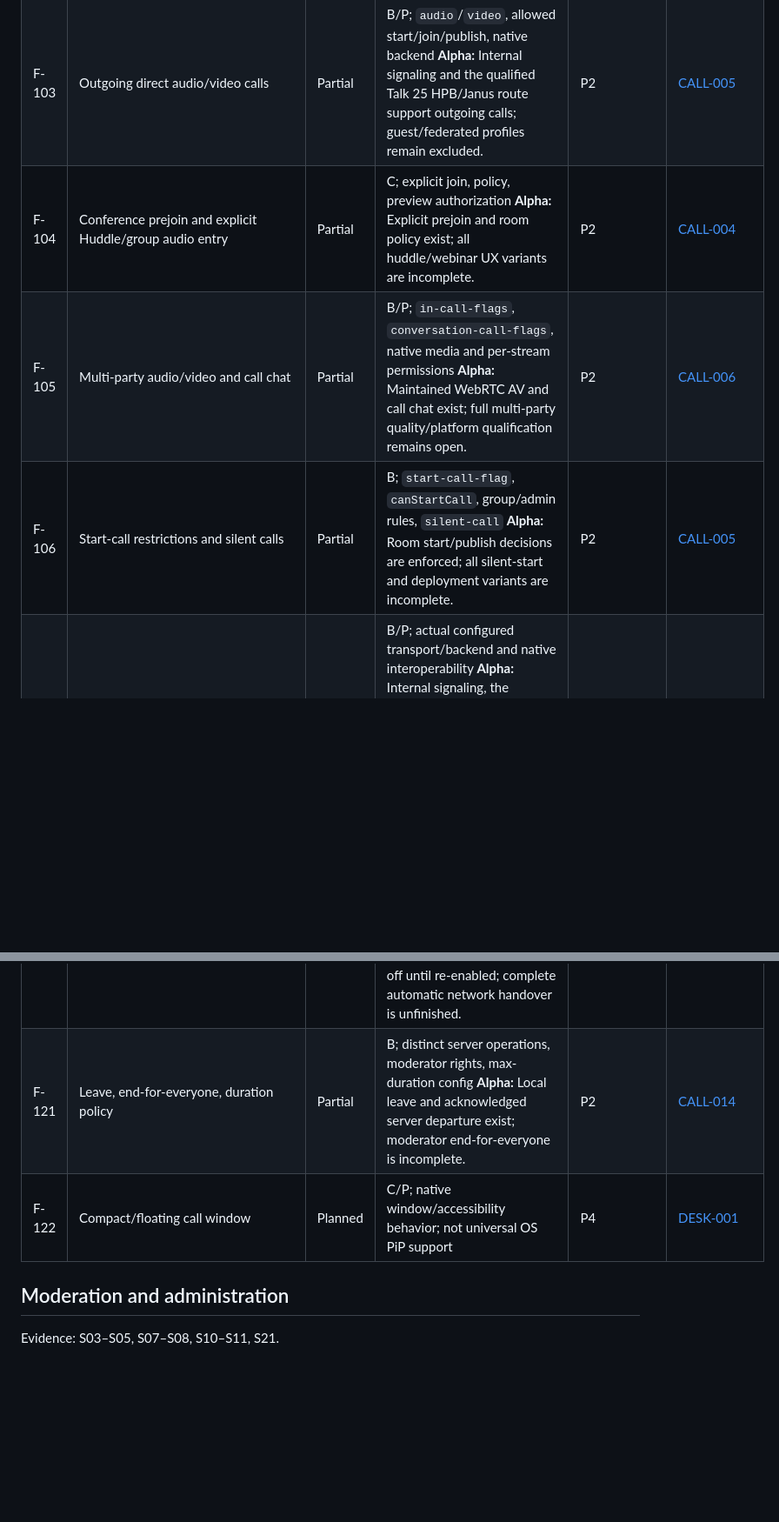
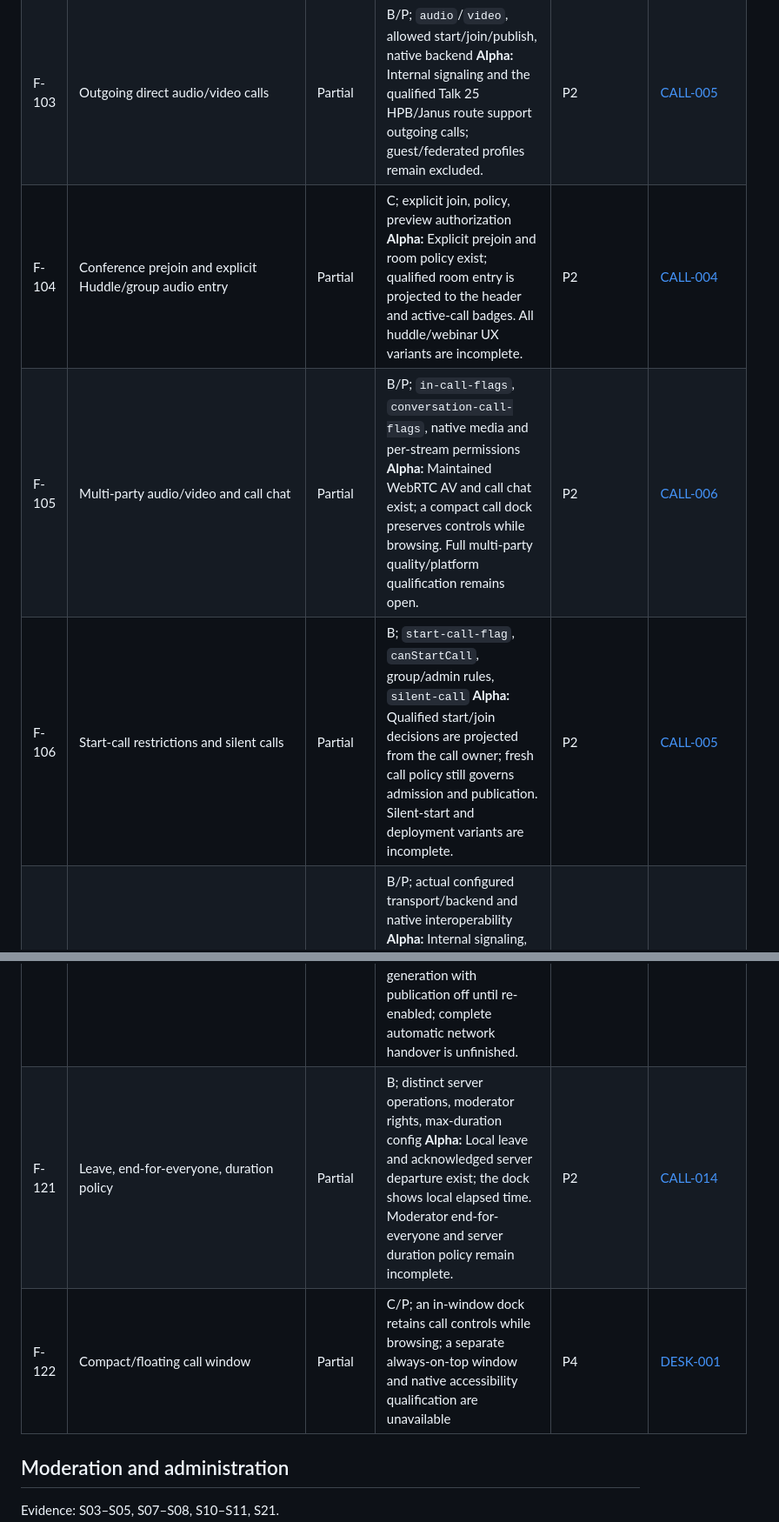
Before and after one commit to adapt2move/nextcloud-modern-talk, a Markdown page: docs/compatibility/feature-inventory.md, 2 parts joined by grey strips. Shown at 87% size. Drawn GitHub-style; blank space fills up the shorter version.

Commit message:
wip(docs): describe call presentation and remaining gaps

```diff
--- a/docs/compatibility/feature-inventory.md
+++ b/docs/compatibility/feature-inventory.md
@@ -121,9 +121,9 @@ Evidence: S03, S04, S07, S10, S15, S19, S21. An advertised call API does not est
 | F-101 | OS access denied / receive-only acceptance | Partial | C/P; requested media, OS access, server receive-only support **Alpha:** Explicit permission/refusal states exist; receive-only and physical-device behavior need broader qualification. | P2 | [CALL-002](../product/calls.md#call-002) |
 | F-102 | Remote cancel, accepted elsewhere, stale/duplicate events | Partial | B/C; `call-notification-state-api` where supported, generation/session checks **Alpha:** Scoped stale-call rejection exists; complete multi-device accepted-elsewhere behavior is unfinished. | P2 | [CALL-003](../product/calls.md#call-003) |
 | F-103 | Outgoing direct audio/video calls | Partial | B/P; `audio`/`video`, allowed start/join/publish, native backend **Alpha:** Internal signaling and the qualified Talk 25 HPB/Janus route support outgoing calls; guest/federated profiles remain excluded. | P2 | [CALL-005](../product/calls.md#call-005) |
-| F-104 | Conference prejoin and explicit Huddle/group audio entry | Partial | C; explicit join, policy, preview authorization **Alpha:** Explicit prejoin and room policy exist; all huddle/webinar UX variants are incomplete. | P2 | [CALL-004](../product/calls.md#call-004) |
-| F-105 | Multi-party audio/video and call chat | Partial | B/P; `in-call-flags`, `conversation-call-flags`, native media and per-stream permissions **Alpha:** Maintained WebRTC AV and call chat exist; full multi-party quality/platform qualification remains open. | P2 | [CALL-006](../product/calls.md#call-006) |
-| F-106 | Start-call restrictions and silent calls | Partial | B; `start-call-flag`, `canStartCall`, group/admin rules, `silent-call` **Alpha:** Room start/publish decisions are enforced; all silent-start and deployment variants are incomplete. | P2 | [CALL-005](../product/calls.md#call-005) |
+| F-104 | Conference prejoin and explicit Huddle/group audio entry | Partial | C; explicit join, policy, preview authorization **Alpha:** Explicit prejoin and room policy exist; qualified room entry is projected to the header and active-call badges. All huddle/webinar UX variants are incomplete. | P2 | [CALL-004](../product/calls.md#call-004) |
+| F-105 | Multi-party audio/video and call chat | Partial | B/P; `in-call-flags`, `conversation-call-flags`, native media and per-stream permissions **Alpha:** Maintained WebRTC AV and call chat exist; a compact call dock preserves controls while browsing. Full multi-party quality/platform qualification remains open. | P2 | [CALL-006](../product/calls.md#call-006) |
+| F-106 | Start-call restrictions and silent calls | Partial | B; `start-call-flag`, `canStartCall`, group/admin rules, `silent-call` **Alpha:** Qualified start/join decisions are projected from the call owner; fresh call policy still governs admission and publication. Silent-start and deployment variants are incomplete. | P2 | [CALL-005](../product/calls.md#call-005) |
 | F-107 | Internal/external signaling, STUN/TURN/HPB | Partial | B/P; actual configured transport/backend and native interoperability **Alpha:** Internal signaling, the qualified Talk 25 HPB/Janus route, UDP STUN and forced UDP TURN media exist. TCP/TLS TURN, live credential rotation and conference-scale qualification remain unavailable. | P2 | [CALL-006](../product/calls.md#call-006), [COMP-007](README.md#comp-007) |
 | F-108 | Microphone/camera/output devices | Partial | C/P; OS capture/routing and native media support **Alpha:** CPAL/GStreamer device selection, checks and retirement exist; physical/macOS/Windows runtime qualification remains open. | P2 | [CALL-007](../product/calls.md#call-007) |
 | F-109 | Echo/noise/level processing | Partial | P; measured native engine behavior; no decorative toggles **Alpha:** The engine supplies audio processing; device-specific echo/noise quality is not qualified. | P2 | [CALL-007](../product/calls.md#call-007) |
@@ -138,8 +138,8 @@ Evidence: S03, S04, S07, S10, S15, S19, S21. An advertised call API does not est
 | F-118 | Live transcription/captions | Planned | B/P; call.live-transcription, provider/backend, native path and policy | P4; safety P2 | [CALL-013](../product/calls.md#call-013) |
 | F-119 | Live translation and language preference | Planned | B/P; call.live-translation and target-language config/provider | P4 | [CALL-013](../product/calls.md#call-013) |
 | F-120 | Reconnect, bandwidth degradation, session replacement | Partial | B/C/P; bounded policy expiry with live media/control loss, account-loss shutdown, intent-preserving recovery **Alpha:** Explicit reconnect creates a new media generation with publication off until re-enabled; complete automatic network handover is unfinished. | P2 | [CALL-014](../product/calls.md#call-014), [CT-015](test-matrix.md#ct-015) |
-| F-121 | Leave, end-for-everyone, duration policy | Partial | B; distinct server operations, moderator rights, max-duration config **Alpha:** Local leave and acknowledged server departure exist; moderator end-for-everyone is incomplete. | P2 | [CALL-014](../product/calls.md#call-014) |
-| F-122 | Compact/floating call window | Planned | C/P; native window/accessibility behavior; not universal OS PiP support | P4 | [DESK-001](../product/desktop-and-accessibility.md#desk-001) |
+| F-121 | Leave, end-for-everyone, duration policy | Partial | B; distinct server operations, moderator rights, max-duration config **Alpha:** Local leave and acknowledged server departure exist; the dock shows local elapsed time. Moderator end-for-everyone and server duration policy remain incomplete. | P2 | [CALL-014](../product/calls.md#call-014) |
+| F-122 | Compact/floating call window | Partial | C/P; an in-window dock retains call controls while browsing; a separate always-on-top window and native accessibility qualification are unavailable | P4 | [DESK-001](../product/desktop-and-accessibility.md#desk-001) |
 
 ## Moderation and administration
 
```
Also changed, not shown: other parts of docs/compatibility/feature-inventory.md (+6 -6 lines), docs/development.md (+6 -0 lines), docs/limitations.md (+10 -0 lines).
